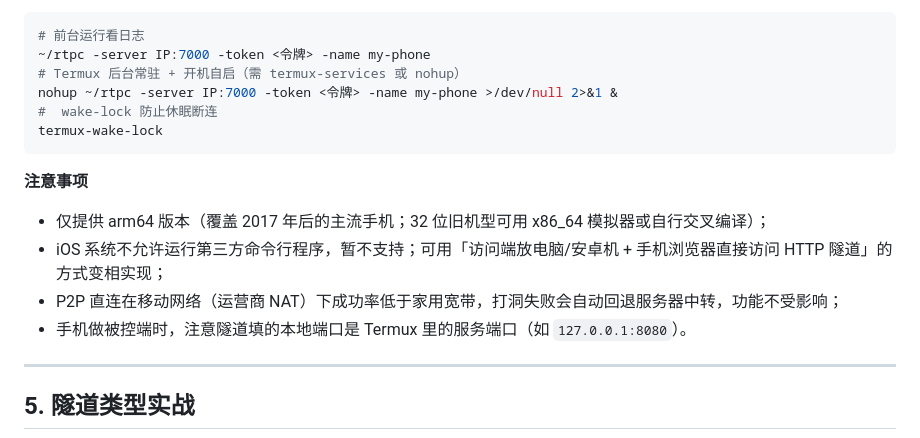
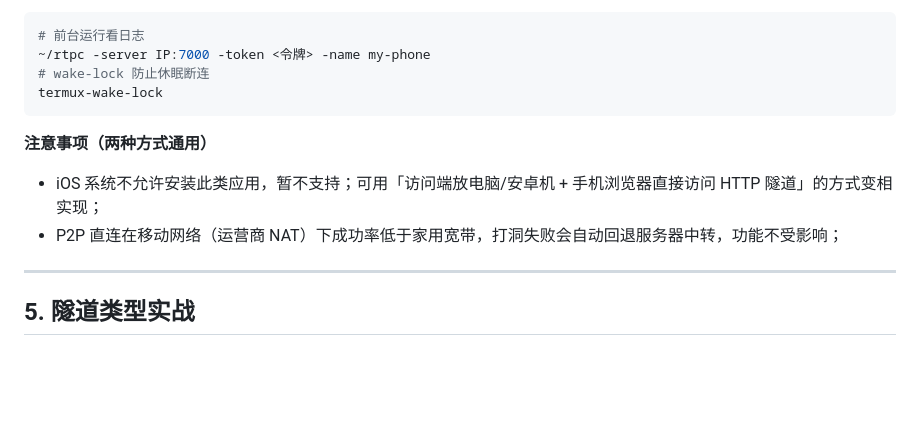
Before and after one commit to Liu670/rtp, a Markdown page: 使用文档.md, the part around one of its changes. GitHub-like rendering; blank space fills up the shorter version.

````diff
--- a/使用文档.md
+++ b/使用文档.md
@@ -586,18 +612,14 @@ mv ~/Download/rtpc-android-arm64 ~/rtpc
 ```bash
 # 前台运行看日志
 ~/rtpc -server IP:7000 -token <令牌> -name my-phone
-# Termux 后台常驻 + 开机自启（需 termux-services 或 nohup）
-nohup ~/rtpc -server IP:7000 -token <令牌> -name my-phone >/dev/null 2>&1 &
-#  wake-lock 防止休眠断连
+# wake-lock 防止休眠断连
 termux-wake-lock
 ```
 
-**注意事项**
+**注意事项（两种方式通用）**
 
-- 仅提供 arm64 版本（覆盖 2017 年后的主流手机；32 位旧机型可用 x86_64 模拟器或自行交叉编译）；
-- iOS 系统不允许运行第三方命令行程序，暂不支持；可用「访问端放电脑/安卓机 + 手机浏览器直接访问 HTTP 隧道」的方式变相实现；
+- iOS 系统不允许安装此类应用，暂不支持；可用「访问端放电脑/安卓机 + 手机浏览器直接访问 HTTP 隧道」的方式变相实现；
 - P2P 直连在移动网络（运营商 NAT）下成功率低于家用宽带，打洞失败会自动回退服务器中转，功能不受影响；
-- 手机做被控端时，注意隧道填的本地端口是 Termux 里的服务端口（如 `127.0.0.1:8080`）。
 
 ---
 
````
Also changed, not shown: other parts of 使用文档.md (+42 -16 lines), README.md (+5 -1 lines), assets/qr-android.png, 11 other files.
